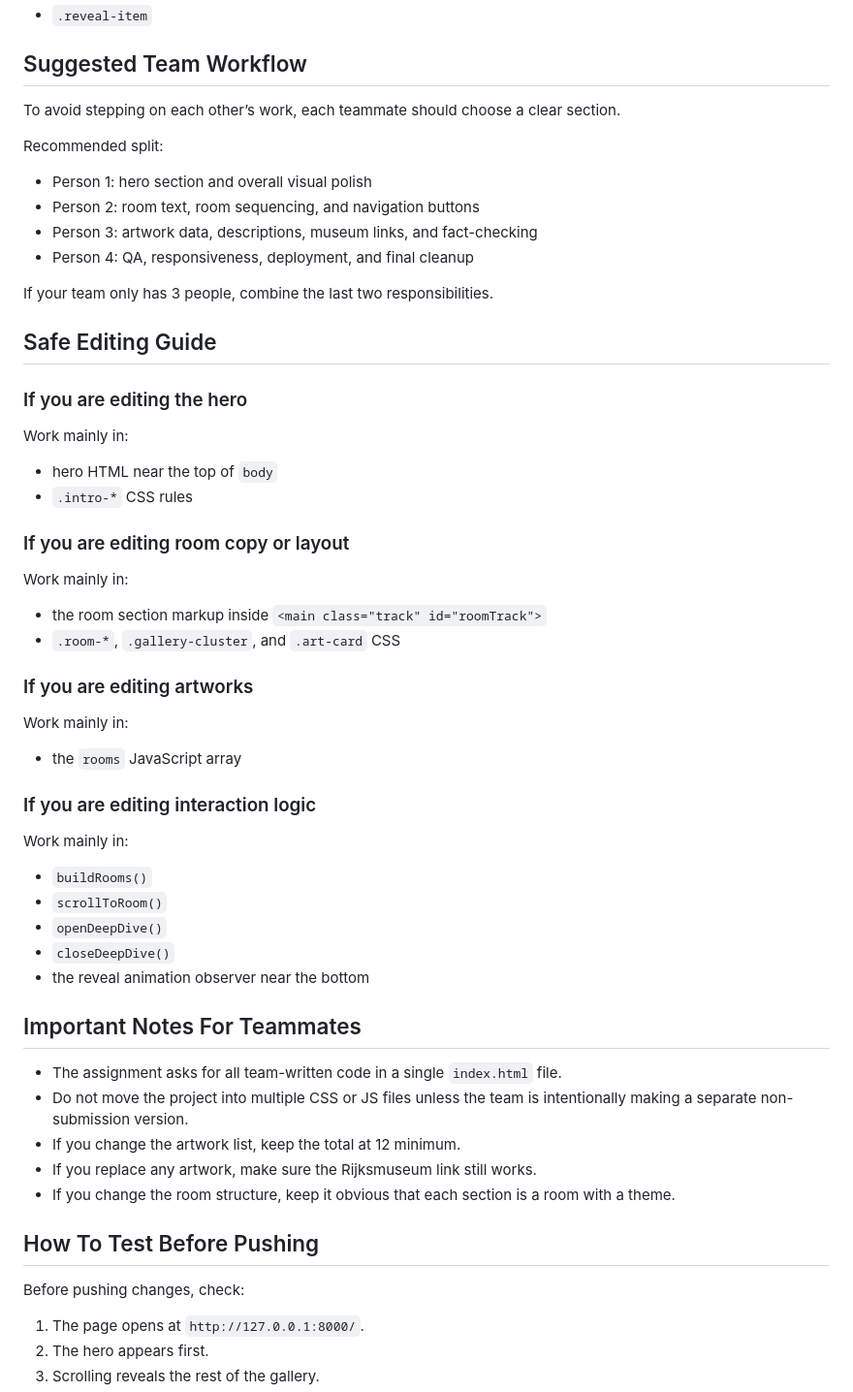
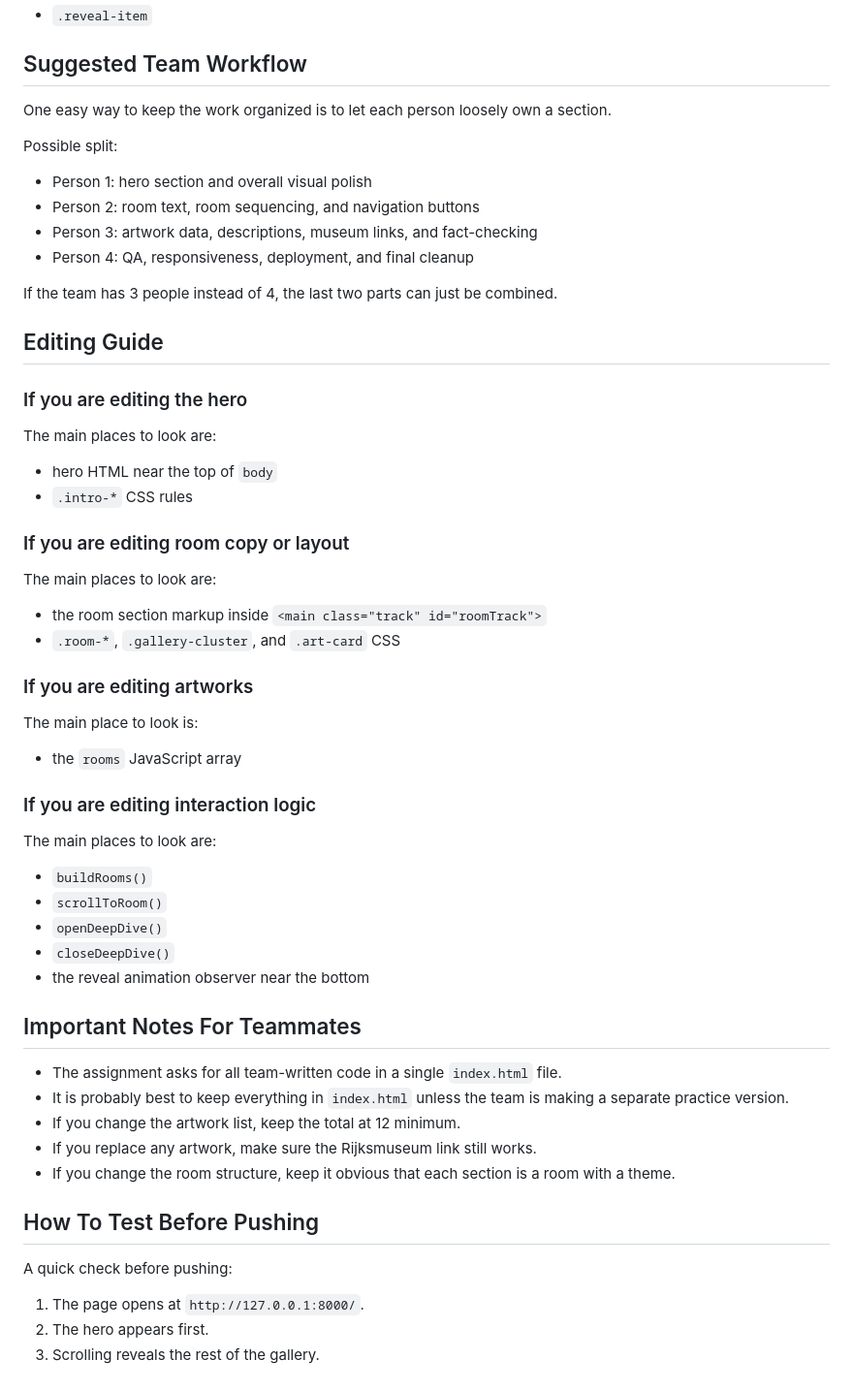
Before and after one commit to kkotey14/CSC535, a Markdown page: README.md, the part around one of its changes. Shown at 97% size. Rendered like a GitHub page.

```diff
--- a/README.md
+++ b/README.md
@@ -145,42 +131,42 @@ The shared CSS class for that system is:
 
 ## Suggested Team Workflow
 
-To avoid stepping on each other’s work, each teammate should choose a clear section.
+One easy way to keep the work organized is to let each person loosely own a section.
 
-Recommended split:
+Possible split:
 
 - Person 1: hero section and overall visual polish
 - Person 2: room text, room sequencing, and navigation buttons
 - Person 3: artwork data, descriptions, museum links, and fact-checking
 - Person 4: QA, responsiveness, deployment, and final cleanup
 
-If your team only has 3 people, combine the last two responsibilities.
+If the team has 3 people instead of 4, the last two parts can just be combined.
 
-## Safe Editing Guide
+## Editing Guide
 
 ### If you are editing the hero
 
-Work mainly in:
+The main places to look are:
 
 - hero HTML near the top of `body`
 - `.intro-*` CSS rules
 
 ### If you are editing room copy or layout
 
-Work mainly in:
+The main places to look are:
 
 - the room section markup inside `<main class="track" id="roomTrack">`
 - `.room-*`, `.gallery-cluster`, and `.art-card` CSS
 
 ### If you are editing artworks
 
-Work mainly in:
+The main place to look is:
 
 - the `rooms` JavaScript array
 
 ### If you are editing interaction logic
 
-Work mainly in:
+The main places to look are:
 
 - `buildRooms()`
 - `scrollToRoom()`
@@ -191,14 +177,14 @@ Work mainly in:
 ## Important Notes For Teammates
 
 - The assignment asks for all team-written code in a single `index.html` file.
-- Do not move the project into multiple CSS or JS files unless the team is intentionally making a separate non-submission version.
+- It is probably best to keep everything in `index.html` unless the team is making a separate practice version.
 - If you change the artwork list, keep the total at 12 minimum.
 - If you replace any artwork, make sure the Rijksmuseum link still works.
 - If you change the room structure, keep it obvious that each section is a room with a theme.
 
 ## How To Test Before Pushing
 
-Before pushing changes, check:
+A quick check before pushing:
 
 1. The page opens at `http://127.0.0.1:8000/`.
 2. The hero appears first.
```
Also changed, not shown: other parts of README.md (+11 -23 lines).
